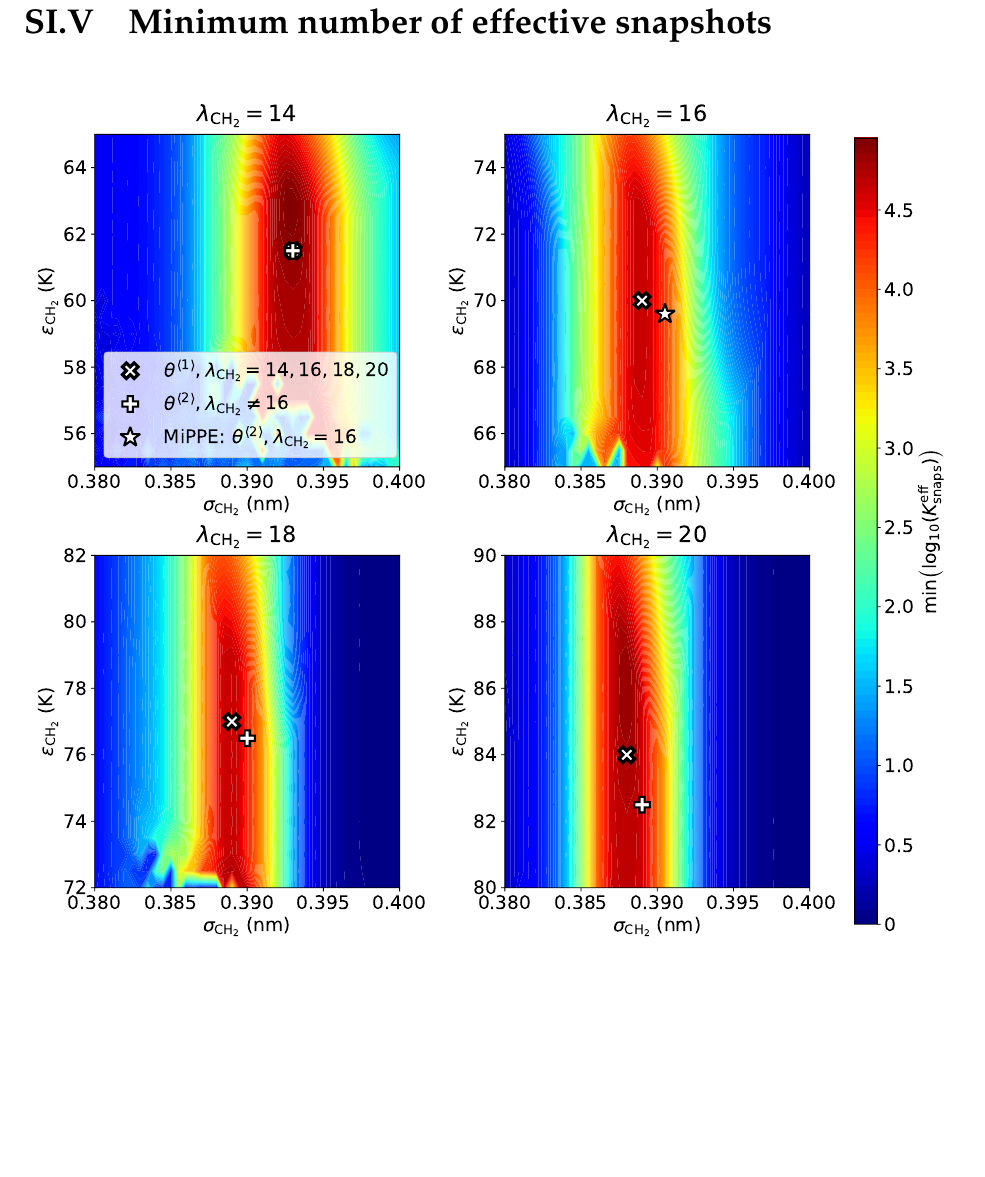
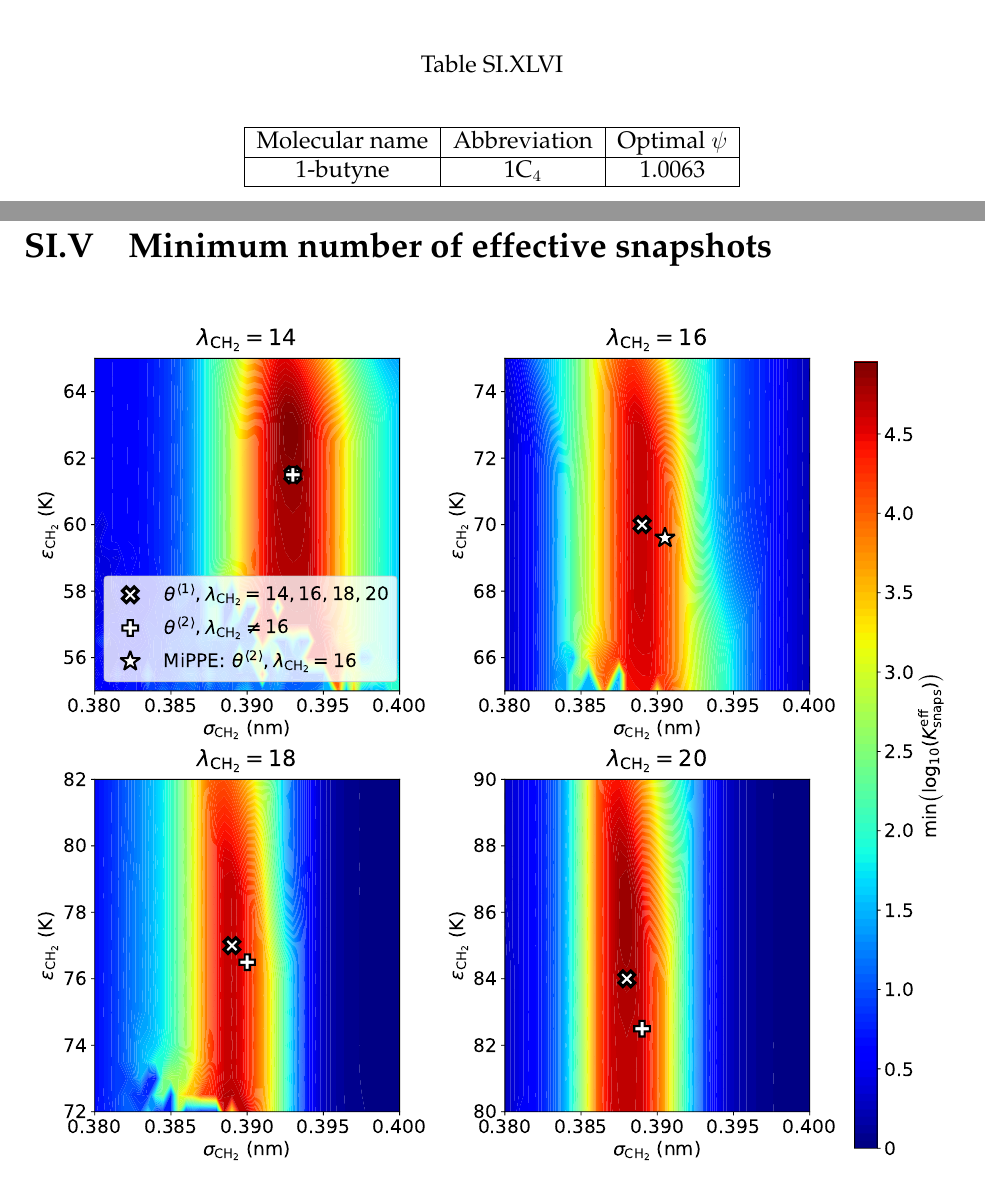
Before and after one commit to ramess101/FOMMS_Manuscript, a LaTeX paper (JCED_FOMMS_supporting_information.tex): part of page 29 of 30 before the commit and two parts of pages 29 and 30 of 31 after it, the two joined at a grey line, cut at the place of the change, the shorter picture padded with empty space. Compiled offline with pdfLaTeX.

Commit message:
Eps scale in SI

```diff
--- a/JCED_FOMMS_supporting_information.tex
+++ b/JCED_FOMMS_supporting_information.tex
@@ -1204,5 +1205,19 @@
 
 \section{Optimal $\psi$ values} \label{SI sec: eps scale}
+
+\begin{table}[htb!]
+	\caption{}
+	\begin{center}
+		\begin{tabular}{|c|c|c|}
+			\hline
+			Molecular name & Abbreviation & Optimal $\psi$ \\ \hline
+		    1-butyne & 1C$_4$ & 1.0063 \\
+
+
+			\hline
+		\end{tabular}
+	\end{center}
+\end{table}
 
 \newpage
 \clearpage
```
Also changed, not shown: JCED_FOMMS_supporting_information.tex (1 more changed lines).
